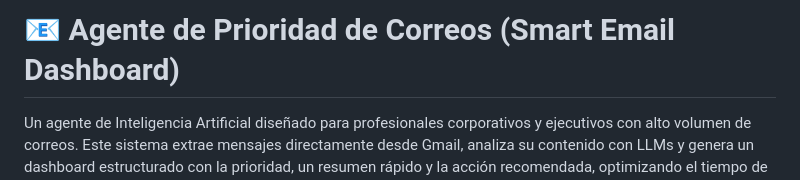
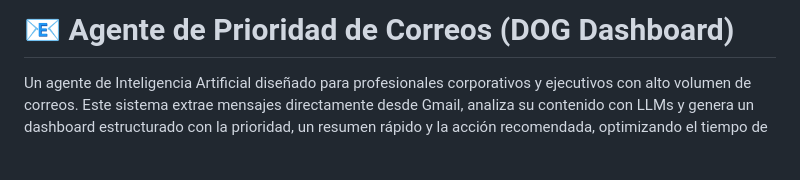
Before and after one commit to PaLuRoBu0809/WEVEH-CAR-ASSISTANT, a Markdown page: README.md, the part around the change. GitHub-like rendering; blank space fills up the shorter version.

Commit message:
Rename project in README
Updated project name from 'Smart Email Dashboard' to 'DOG Dashboard'.

```diff
--- a/README.md
+++ b/README.md
@@ -1,4 +1,4 @@
-# 📧 Agente de Prioridad de Correos (Smart Email Dashboard)
+# 📧 Agente de Prioridad de Correos (DOG Dashboard)
 
 Un agente de Inteligencia Artificial diseñado para profesionales corporativos y ejecutivos con alto volumen de correos. Este sistema extrae mensajes directamente desde Gmail, analiza su contenido con LLMs y genera un dashboard estructurado con la prioridad, un resumen rápido y la acción recomendada, optimizando el tiempo de gestión de la bandeja de entrada.
 
```
